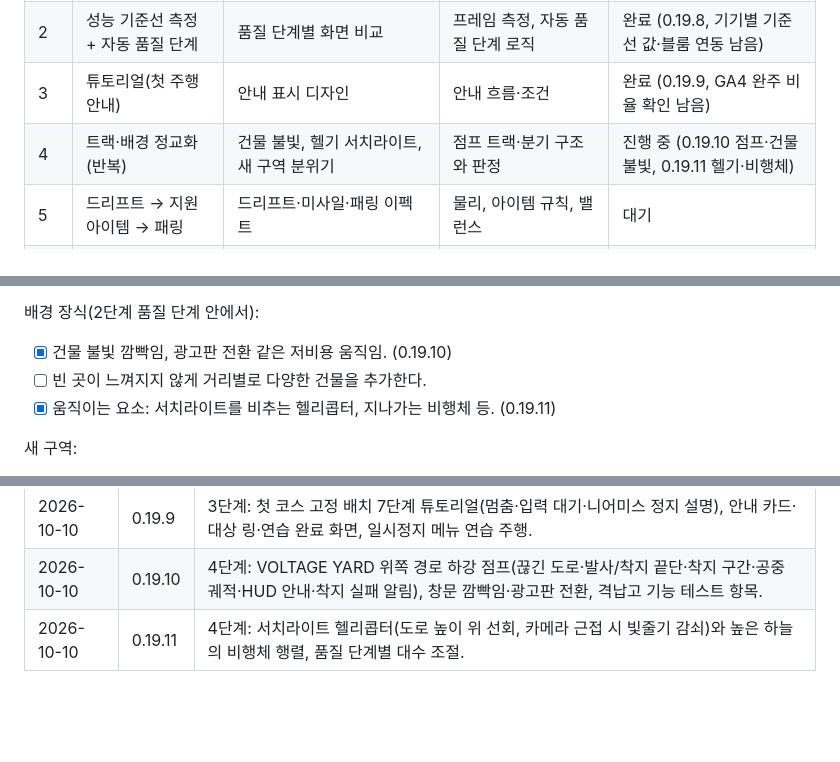
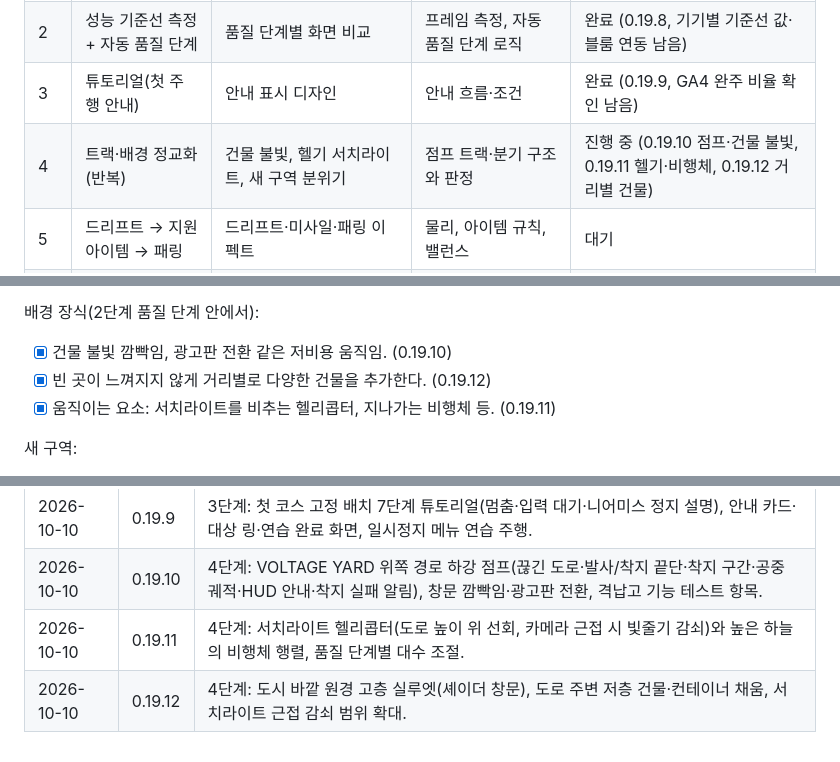
Before and after one commit to summerz/speedracer-site, a Markdown page: docs/QUALITY_ROADMAP.md, 3 parts joined by grey strips. Drawn GitHub-style; blank space fills up the shorter version.

Commit message:
docs: mark stage 4 city depth
Co-Authored-By: Claude Opus 5.5 <noreply@anthropic.com>

```diff
--- a/docs/QUALITY_ROADMAP.md
+++ b/docs/QUALITY_ROADMAP.md
@@ -17,7 +17,7 @@ v0.19.4(새 앱 아이콘)까지의 상태에서 서비스 품질을 올리기
 | 1 | 결과 화면 전체 화면화 + 씬 구성 | 결과 화면 배치, 출발선 기체 소개 카메라, 도착 장면 구도 | 구간별 기록 집계, 도착한 NPC 유지 동작 | 완료 (0.19.6) |
 | 2 | 성능 기준선 측정 + 자동 품질 단계 | 품질 단계별 화면 비교 | 프레임 측정, 자동 품질 단계 로직 | 완료 (0.19.8, 기기별 기준선 값·블룸 연동 남음) |
 | 3 | 튜토리얼(첫 주행 안내) | 안내 표시 디자인 | 안내 흐름·조건 | 완료 (0.19.9, GA4 완주 비율 확인 남음) |
-| 4 | 트랙·배경 정교화 (반복) | 건물 불빛, 헬기 서치라이트, 새 구역 분위기 | 점프 트랙·분기 구조와 판정 | 진행 중 (0.19.10 점프·건물 불빛, 0.19.11 헬기·비행체) |
+| 4 | 트랙·배경 정교화 (반복) | 건물 불빛, 헬기 서치라이트, 새 구역 분위기 | 점프 트랙·분기 구조와 판정 | 진행 중 (0.19.10 점프·건물 불빛, 0.19.11 헬기·비행체, 0.19.12 거리별 건물) |
 | 5 | 드리프트 → 지원 아이템 → 패링 | 드리프트·미사일·패링 이펙트 | 물리, 아이템 규칙, 밸런스 | 대기 |
 | 6 | 기타 (공유 카드, 오늘의 도전, 기체 추가) | 공유 카드, 새 기체 모델 | 오늘의 도전 | 대기 |
 
@@ -79,7 +79,7 @@ v0.19.4(새 앱 아이콘)까지의 상태에서 서비스 품질을 올리기
 배경 장식(2단계 품질 단계 안에서):
 
 - [x] 건물 불빛 깜빡임, 광고판 전환 같은 저비용 움직임. (0.19.10)
-- [ ] 빈 곳이 느껴지지 않게 거리별로 다양한 건물을 추가한다.
+- [x] 빈 곳이 느껴지지 않게 거리별로 다양한 건물을 추가한다. (0.19.12)
 - [x] 움직이는 요소: 서치라이트를 비추는 헬리콥터, 지나가는 비행체 등. (0.19.11)
 
 새 구역:
@@ -109,3 +109,4 @@ v0.19.4(새 앱 아이콘)까지의 상태에서 서비스 품질을 올리기
 | 2026-10-10 | 0.19.9 | 3단계: 첫 코스 고정 배치 7단계 튜토리얼(멈춤·입력 대기·니어미스 정지 설명), 안내 카드·대상 링·연습 완료 화면, 일시정지 메뉴 연습 주행. |
 | 2026-10-10 | 0.19.10 | 4단계: VOLTAGE YARD 위쪽 경로 하강 점프(끊긴 도로·발사/착지 끝단·착지 구간·공중 궤적·HUD 안내·착지 실패 알림), 창문 깜빡임·광고판 전환, 격납고 기능 테스트 항목. |
 | 2026-10-10 | 0.19.11 | 4단계: 서치라이트 헬리콥터(도로 높이 위 선회, 카메라 근접 시 빛줄기 감쇠)와 높은 하늘의 비행체 행렬, 품질 단계별 대수 조절. |
+| 2026-10-10 | 0.19.12 | 4단계: 도시 바깥 원경 고층 실루엣(셰이더 창문), 도로 주변 저층 건물·컨테이너 채움, 서치라이트 근접 감쇠 범위 확대. |
```
